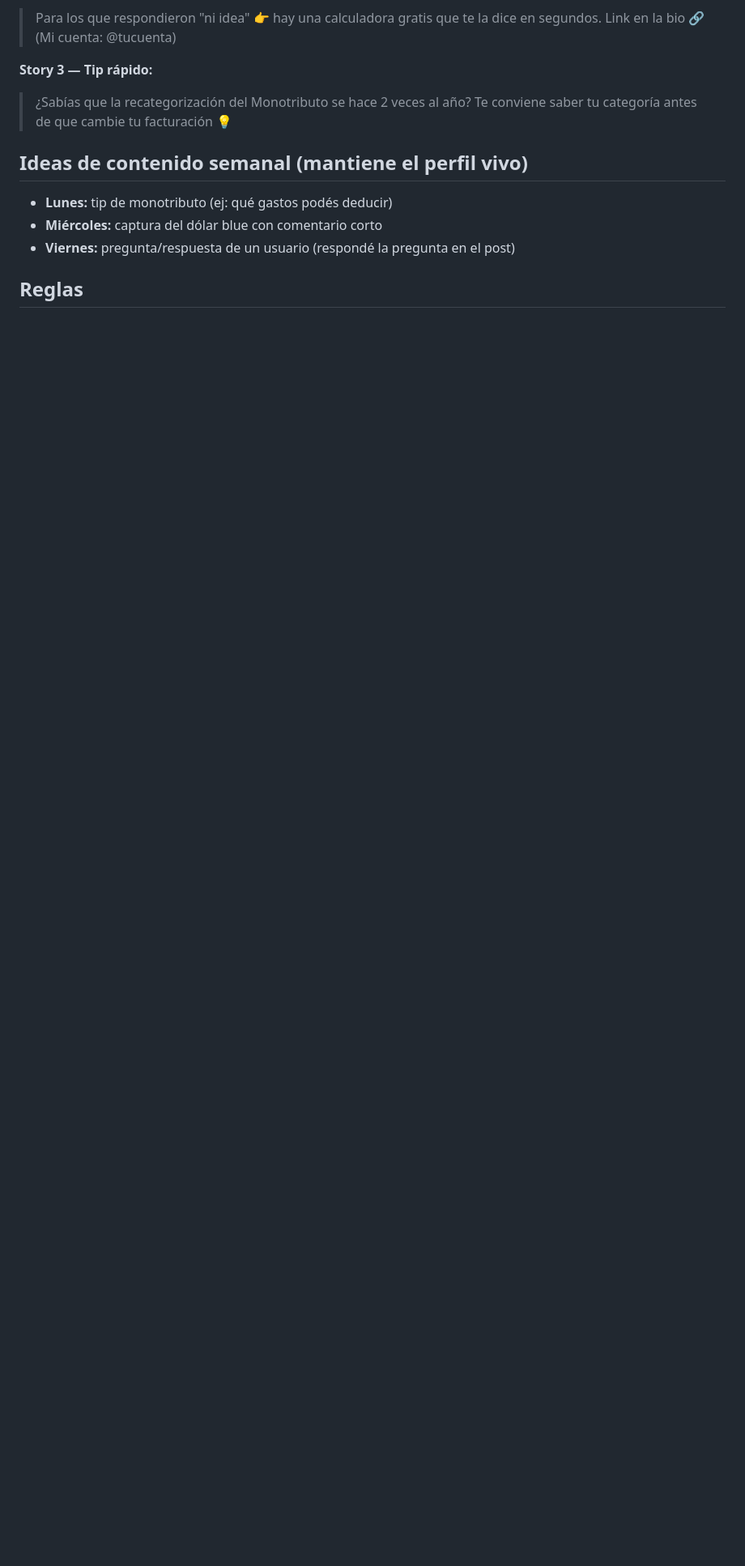
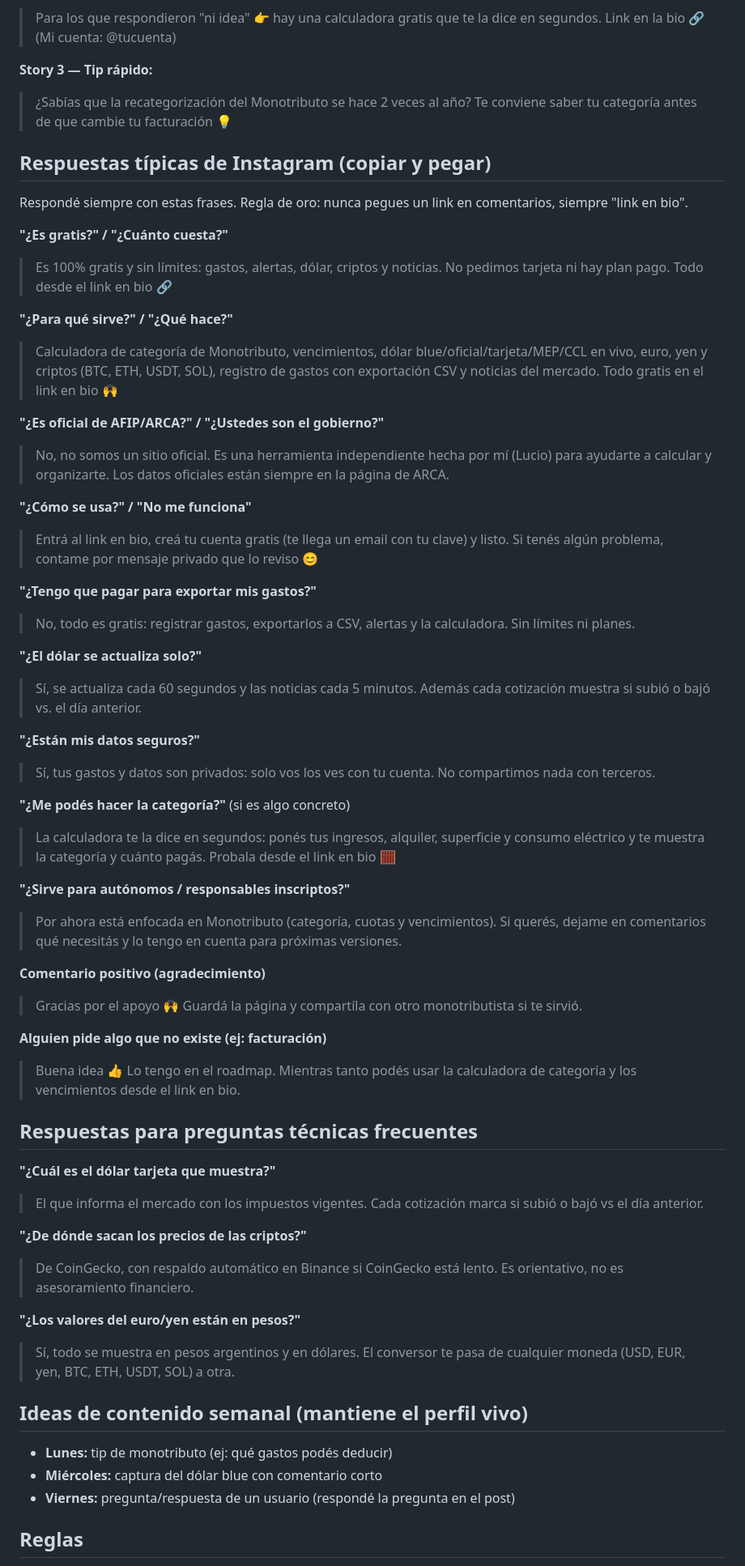
Before and after one commit to lucio782/afip-assistant, a Markdown page: INSTAGRAM_KIT.md, the part around one of its changes. Shown at 81% size. Rendered like a GitHub page; blank space fills up the shorter version.

Commit message:
content: kit de Instagram con respuestas tipicas de comentarios/DMs + features nuevas (criptos, euro/yen, noticias, mayorista) en el post de lanzamiento y post extra de criptos

```diff
--- a/INSTAGRAM_KIT.md
+++ b/INSTAGRAM_KIT.md
@@ -59,6 +61,54 @@ Si te sirve, guardalo y compartilo con otro monotributista 🙌
 
 **Story 3 — Tip rápido:**
 > ¿Sabías que la recategorización del Monotributo se hace 2 veces al año? Te conviene saber tu categoría antes de que cambie tu facturación 💡
+
+## Respuestas típicas de Instagram (copiar y pegar)
+
+Respondé siempre con estas frases. Regla de oro: nunca pegues un link en comentarios, siempre "link en bio".
+
+**"¿Es gratis?" / "¿Cuánto cuesta?"**
+> Es 100% gratis y sin límites: gastos, alertas, dólar, criptos y noticias. No pedimos tarjeta ni hay plan pago. Todo desde el link en bio 🔗
+
+**"¿Para qué sirve?" / "¿Qué hace?"**
+> Calculadora de categoría de Monotributo, vencimientos, dólar blue/oficial/tarjeta/MEP/CCL en vivo, euro, yen y criptos (BTC, ETH, USDT, SOL), registro de gastos con exportación CSV y noticias del mercado. Todo gratis en el link en bio 🙌
+
+**"¿Es oficial de AFIP/ARCA?" / "¿Ustedes son el gobierno?"**
+> No, no somos un sitio oficial. Es una herramienta independiente hecha por mí (Lucio) para ayudarte a calcular y organizarte. Los datos oficiales están siempre en la página de ARCA.
+
+**"¿Cómo se usa?" / "No me funciona"**
+> Entrá al link en bio, creá tu cuenta gratis (te llega un email con tu clave) y listo. Si tenés algún problema, contame por mensaje privado que lo reviso 😊
+
+**"¿Tengo que pagar para exportar mis gastos?"**
+> No, todo es gratis: registrar gastos, exportarlos a CSV, alertas y la calculadora. Sin límites ni planes.
+
+**"¿El dólar se actualiza solo?"**
+> Sí, se actualiza cada 60 segundos y las noticias cada 5 minutos. Además cada cotización muestra si subió o bajó vs. el día anterior.
+
+**"¿Están mis datos seguros?"**
+> Sí, tus gastos y datos son privados: solo vos los ves con tu cuenta. No compartimos nada con terceros.
+
+**"¿Me podés hacer la categoría?"** (si es algo concreto)
+> La calculadora te la dice en segundos: ponés tus ingresos, alquiler, superficie y consumo eléctrico y te muestra la categoría y cuánto pagás. Probala desde el link en bio 🧮
+
+**"¿Sirve para autónomos / responsables inscriptos?"**
+> Por ahora está enfocada en Monotributo (categoría, cuotas y vencimientos). Si querés, dejame en comentarios qué necesitás y lo tengo en cuenta para próximas versiones.
+
+**Comentario positivo (agradecimiento)**
+> Gracias por el apoyo 🙌 Guardá la página y compartíla con otro monotributista si te sirvió.
+
+**Alguien pide algo que no existe (ej: facturación)**
+> Buena idea 👍 Lo tengo en el roadmap. Mientras tanto podés usar la calculadora de categoría y los vencimientos desde el link en bio.
+
+## Respuestas para preguntas técnicas frecuentes
+
+**"¿Cuál es el dólar tarjeta que muestra?"**
+> El que informa el mercado con los impuestos vigentes. Cada cotización marca si subió o bajó vs el día anterior.
+
+**"¿De dónde sacan los precios de las criptos?"**
+> De CoinGecko, con respaldo automático en Binance si CoinGecko está lento. Es orientativo, no es asesoramiento financiero.
+
+**"¿Los valores del euro/yen están en pesos?"**
+> Sí, todo se muestra en pesos argentinos y en dólares. El conversor te pasa de cualquier moneda (USD, EUR, yen, BTC, ETH, USDT, SOL) a otra.
 
 ## Ideas de contenido semanal (mantiene el perfil vivo)
 
```
Also changed, not shown: other parts of INSTAGRAM_KIT.md (+22 -1 lines).
